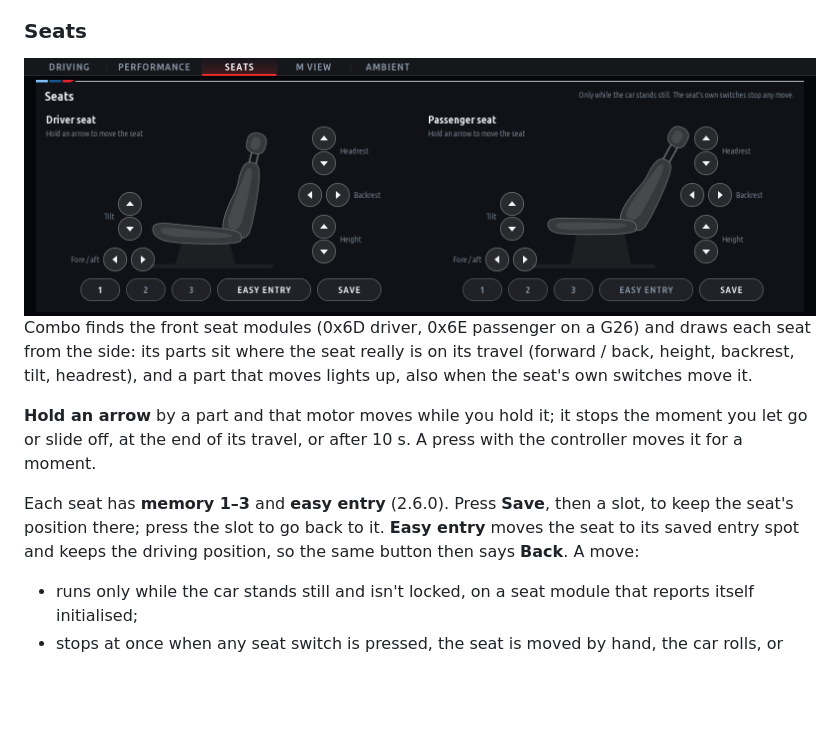
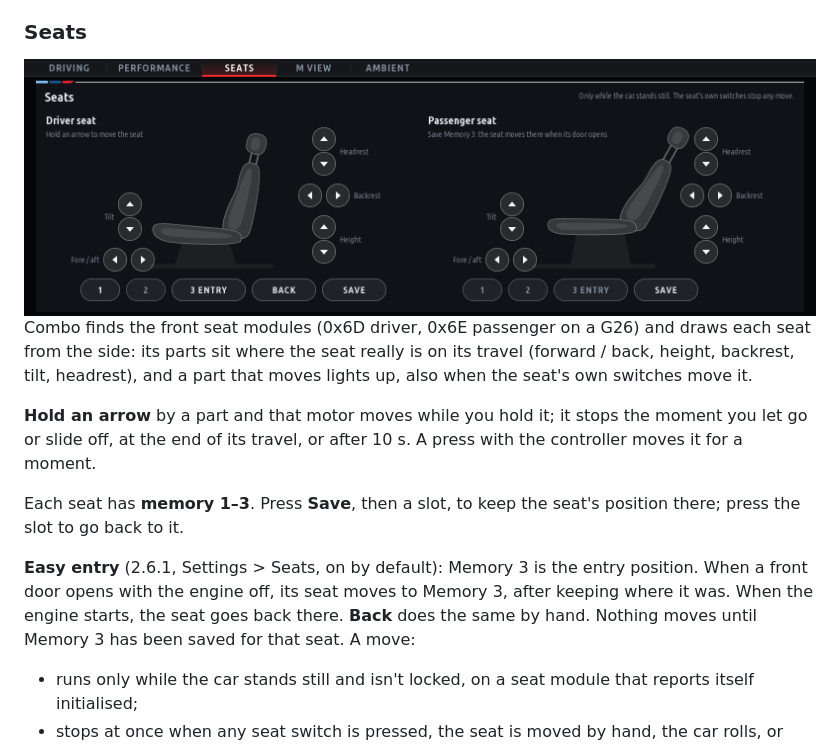
Before and after one commit to snorkmitzumi/idrive-apps, a Markdown page: README.md, the part around the change. Rendered like a GitHub page; pictures changed too: docs/screens/combo_seats.png; blank space fills up the shorter version.

```diff
--- a/README.md
+++ b/README.md
@@ -67,9 +67,12 @@ moves lights up, also when the seat's own switches move it.
 **Hold an arrow** by a part and that motor moves while you hold it; it stops the moment you let go or slide off, at the
 end of its travel, or after 10 s. A press with the controller moves it for a moment.
 
-Each seat has **memory 1–3** and **easy entry** (2.6.0). Press **Save**, then a slot, to keep the seat's position
-there; press the slot to go back to it. **Easy entry** moves the seat to its saved entry spot and keeps the driving
-position, so the same button then says **Back**. A move:
+Each seat has **memory 1–3**. Press **Save**, then a slot, to keep the seat's position there; press the slot to go
+back to it.
+
+**Easy entry** (2.6.1, Settings > Seats, on by default): Memory 3 is the entry position. When a front door opens with
+the engine off, its seat moves to Memory 3, after keeping where it was. When the engine starts, the seat goes back
+there. **Back** does the same by hand. Nothing moves until Memory 3 has been saved for that seat. A move:
 
 - runs only while the car stands still and isn't locked, on a seat module that reports itself initialised;
 - stops at once when any seat switch is pressed, the seat is moved by hand, the car rolls, or **Stop** is pressed;
```
Also changed, not shown: 6 other files.
